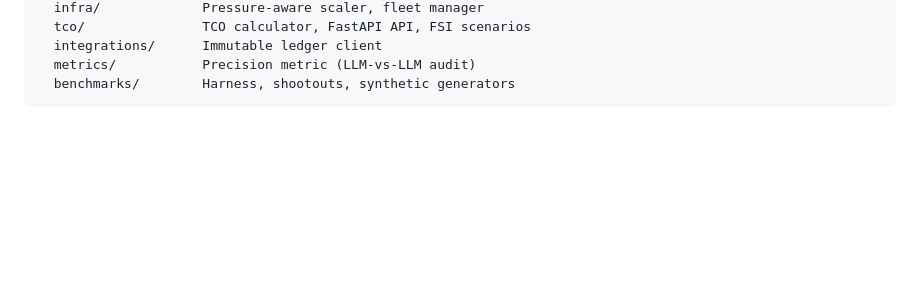
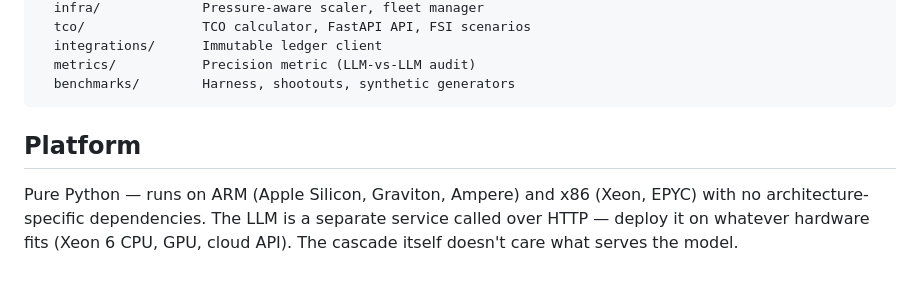
Before and after one commit to jkershawrh/cascade-compression, a Markdown page: README.md, the part around the change. GitHub-like rendering; blank space fills up the shorter version.

Commit message:
docs: note ARM + x86 platform support — pure Python, no arch deps
Co-Authored-By: Claude Opus 4.6 (1M context) <noreply@anthropic.com>

````diff
--- a/README.md
+++ b/README.md
@@ -99,3 +99,7 @@ cascade_compression/
   metrics/           Precision metric (LLM-vs-LLM audit)
   benchmarks/        Harness, shootouts, synthetic generators
 ```
+
+## Platform
+
+Pure Python — runs on ARM (Apple Silicon, Graviton, Ampere) and x86 (Xeon, EPYC) with no architecture-specific dependencies. The LLM is a separate service called over HTTP — deploy it on whatever hardware fits (Xeon 6 CPU, GPU, cloud API). The cascade itself doesn't care what serves the model.
````
